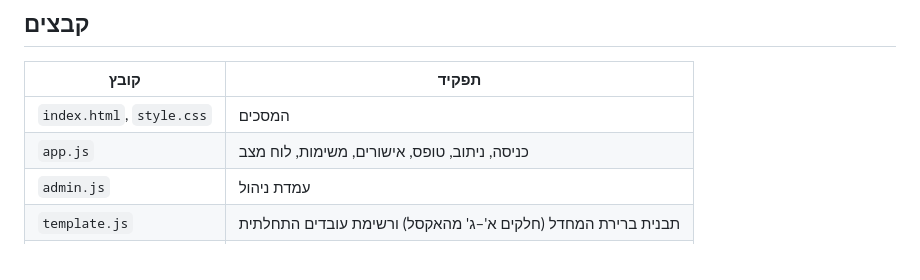
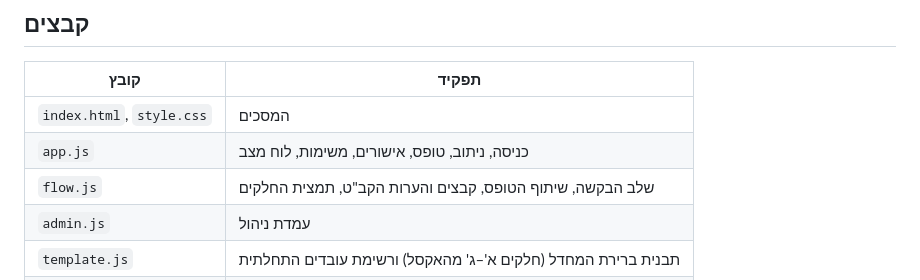
Before and after one commit to snirsnir/event, a Markdown page: README.md, the part around the change. Drawn GitHub-style.

Commit message:
README: list flow.js
Co-Authored-By: Claude Opus 5.5 <noreply@anthropic.com>

```diff
--- a/README.md
+++ b/README.md
@@ -23,6 +23,7 @@
 |---|---|
 | `index.html`, `style.css` | המסכים |
 | `app.js` | כניסה, ניתוב, טופס, אישורים, משימות, לוח מצב |
+| `flow.js` | שלב הבקשה, שיתוף הטופס, קבצים והערות הקב"ט, תמצית החלקים |
 | `admin.js` | עמדת ניהול |
 | `template.js` | תבנית ברירת המחדל (חלקים א'–ג' מהאקסל) ורשימת עובדים התחלתית |
 | `store.js` | שכבת נתונים: Firebase, או מצב הדגמה בדפדפן |
```
